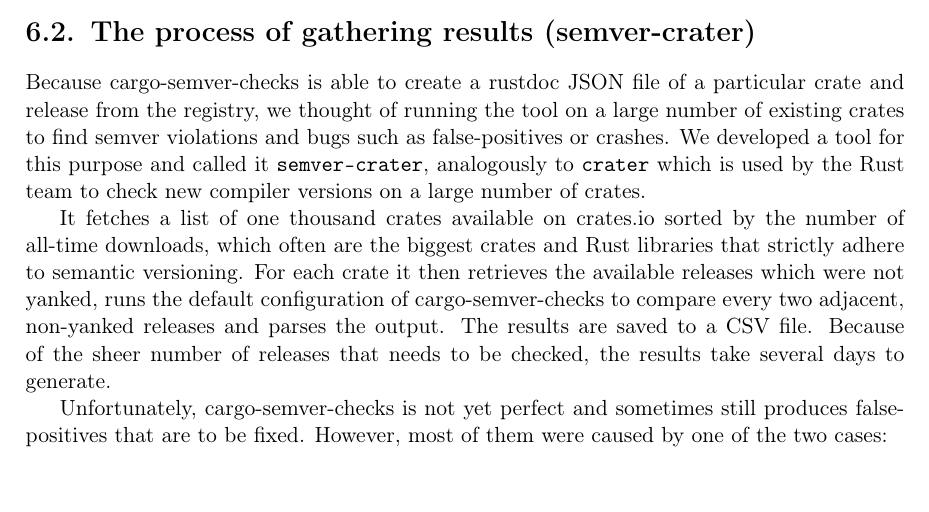
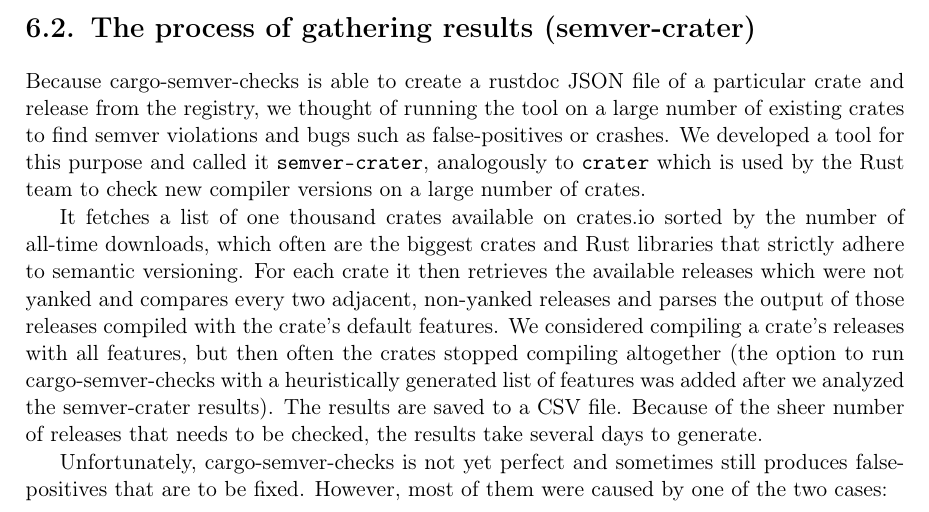
Before and after one commit to tonowak/bachelors-thesis, a LaTeX thesis (thesis-en.tex): part of page 36 of 50, cut so that both start at the same text. Compiled offline with pdfLaTeX.

Commit message:
Explained more

```diff
--- a/thesis-en.tex
+++ b/thesis-en.tex
@@ -1149,9 +1149,13 @@
 It fetches a~list of one thousand crates available on crates.io sorted by the number of
 all-time downloads, which often are the biggest crates and Rust libraries
 that strictly adhere to semantic versioning. For each crate
-it then retrieves the available releases which were not yanked,
-runs the default configuration of cargo-semver-checks to compare every two adjacent,
-non-yanked releases and parses the output.
+it then retrieves the available releases which were not yanked
+and compares every two adjacent, non-yanked releases and parses the
+output of those releases compiled with the crate's default features.
+We considered compiling a crate's releases with all features,
+but then often the crates stopped compiling altogether
+(the option to run cargo-semver-checks with a heuristically generated list of features
+was added after we analyzed the semver-crater results).
 The results are saved to a~CSV file.
 Because of the sheer number of releases that needs to be checked, the results take several days
 to generate.
```
